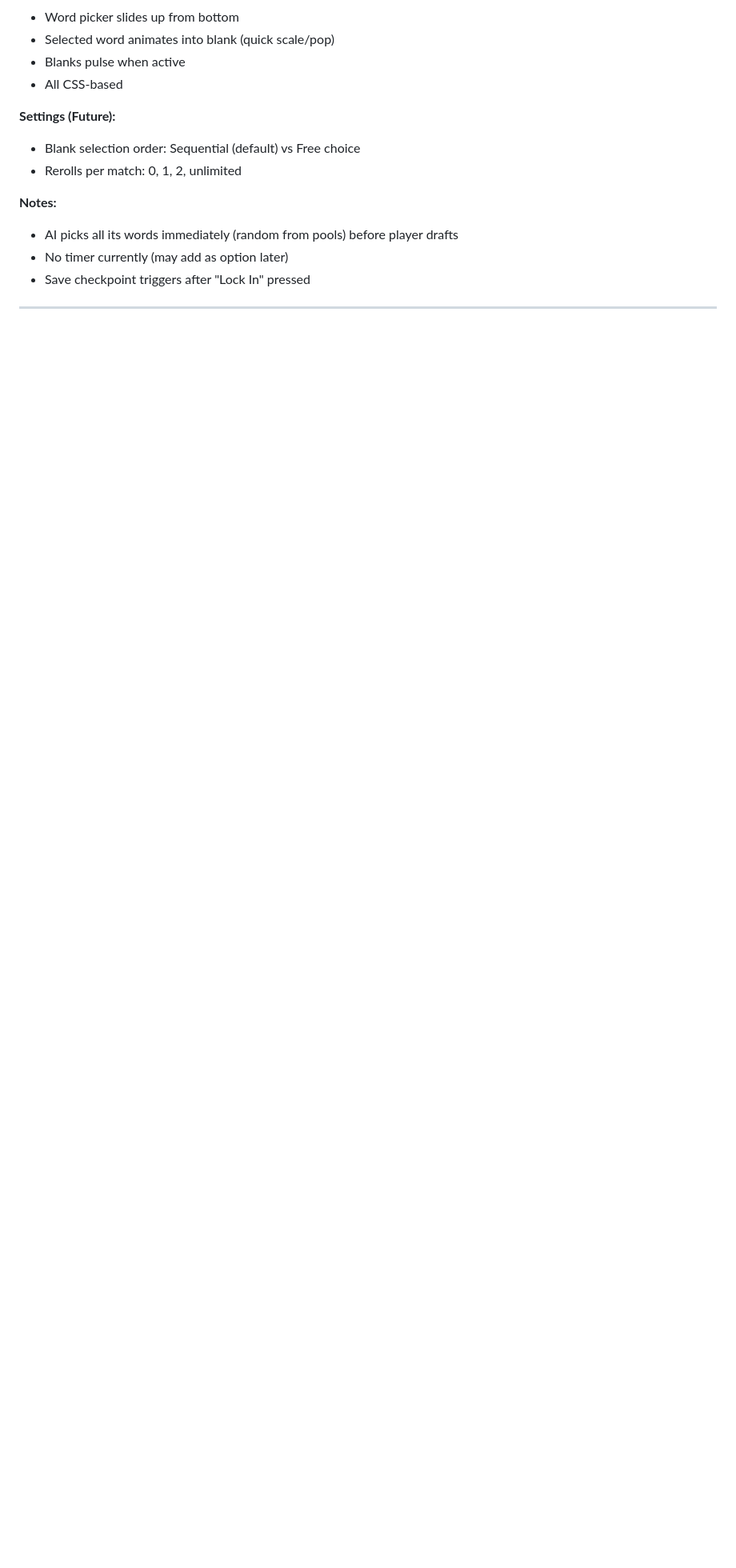
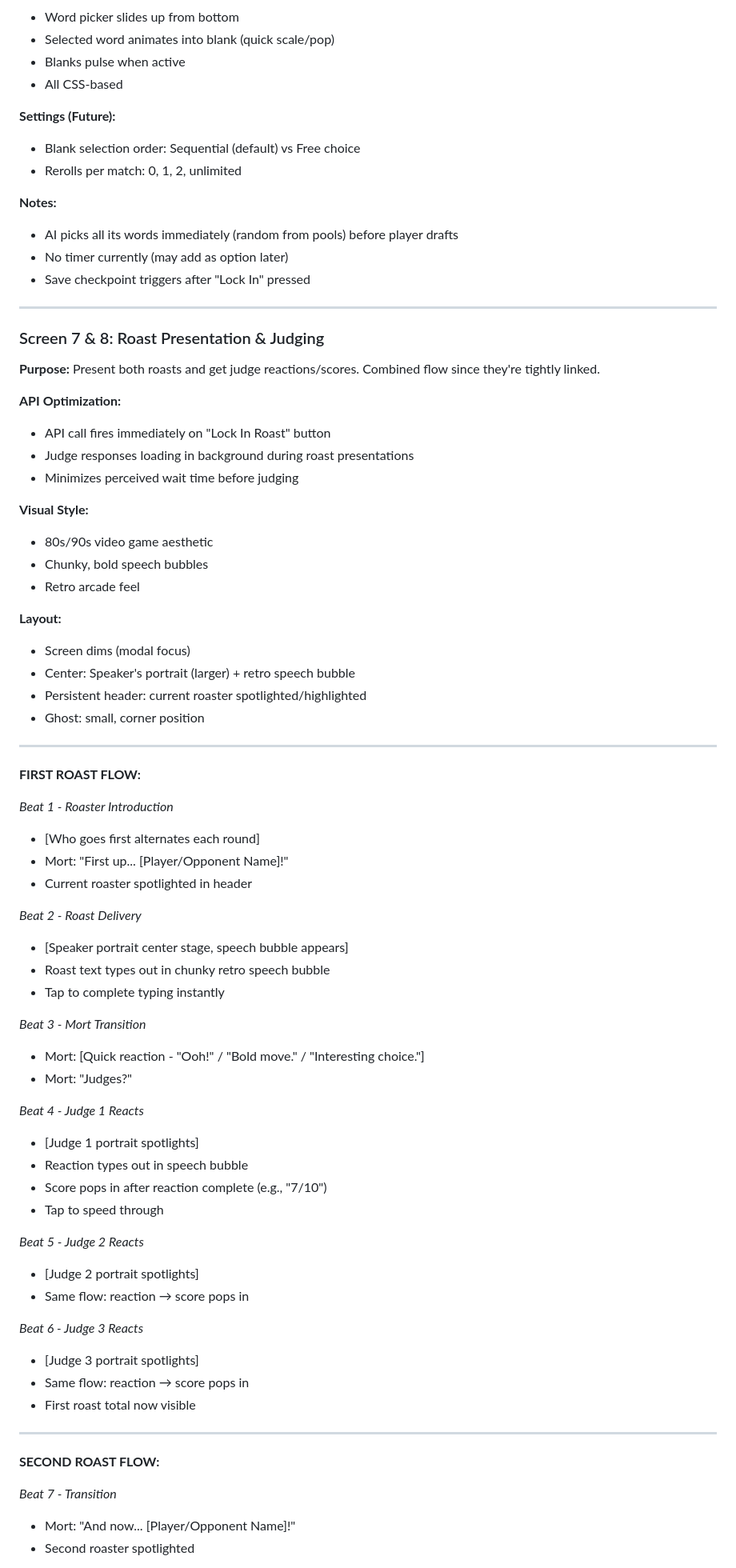
Before and after one commit to dasbeardo/ghostroast, a Markdown page: docs/ui-redesign-spec.md, the part around one of its changes. Shown at 80% size. Drawn GitHub-style; blank space fills up the shorter version.

Commit message:
Add Screen 7 & 8 (Roast Presentation & Judging) to spec
- Combined screens since flow is tightly linked
- API fires on Lock In for background loading
- 80s/90s video game aesthetic with retro speech bubbles
- First roast → judges one-by-one → second roast → judges
- Scores pop after each judge reaction individually
- Who goes first alternates each round

```diff
--- a/docs/ui-redesign-spec.md
+++ b/docs/ui-redesign-spec.md
@@ -404,3 +404,64 @@ Introduces **Destiny**, the mystic fortune teller character. Mort has an Amazing
 
 ---
 
+### Screen 7 & 8: Roast Presentation & Judging
+
+**Purpose:** Present both roasts and get judge reactions/scores. Combined flow since they're tightly linked.
+
+**API Optimization:**
+- API call fires immediately on "Lock In Roast" button
+- Judge responses loading in background during roast presentations
+- Minimizes perceived wait time before judging
+
+**Visual Style:**
+- 80s/90s video game aesthetic
+- Chunky, bold speech bubbles
+- Retro arcade feel
+
+**Layout:**
+- Screen dims (modal focus)
+- Center: Speaker's portrait (larger) + retro speech bubble
+- Persistent header: current roaster spotlighted/highlighted
+- Ghost: small, corner position
+
+---
+
+**FIRST ROAST FLOW:**
+
+*Beat 1 - Roaster Introduction*
+- [Who goes first alternates each round]
+- Mort: "First up... [Player/Opponent Name]!"
+- Current roaster spotlighted in header
+
+*Beat 2 - Roast Delivery*
+- [Speaker portrait center stage, speech bubble appears]
+- Roast text types out in chunky retro speech bubble
+- Tap to complete typing instantly
+
+*Beat 3 - Mort Transition*
+- Mort: [Quick reaction - "Ooh!" / "Bold move." / "Interesting choice."]
+- Mort: "Judges?"
+
+*Beat 4 - Judge 1 Reacts*
+- [Judge 1 portrait spotlights]
+- Reaction types out in speech bubble
+- Score pops in after reaction complete (e.g., "7/10")
+- Tap to speed through
+
+*Beat 5 - Judge 2 Reacts*
+- [Judge 2 portrait spotlights]
+- Same flow: reaction → score pops in
+
+*Beat 6 - Judge 3 Reacts*
+- [Judge 3 portrait spotlights]
+- Same flow: reaction → score pops in
+- First roast total now visible
+
+---
+
+**SECOND ROAST FLOW:**
+
+*Beat 7 - Transition*
+- Mort: "And now... [Player/Opponent Name]!"
+- Second roaster spotlighted
+
```
Also changed, not shown: other parts of docs/ui-redesign-spec.md (+33 -2 lines).
